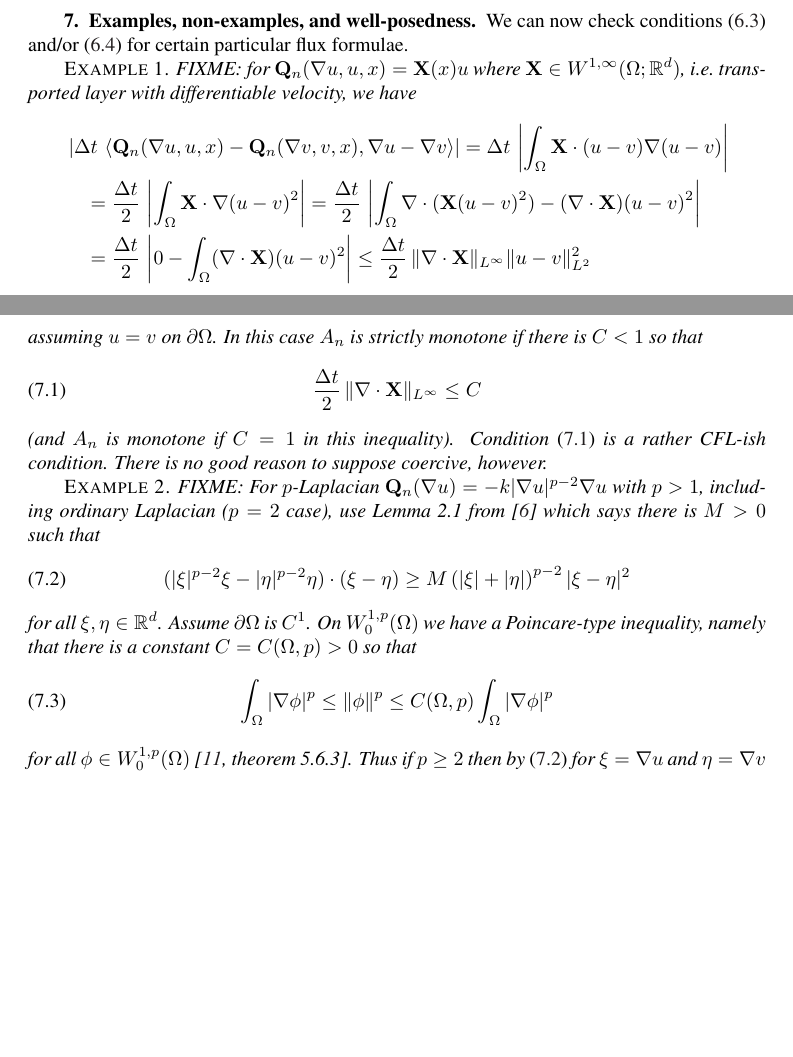
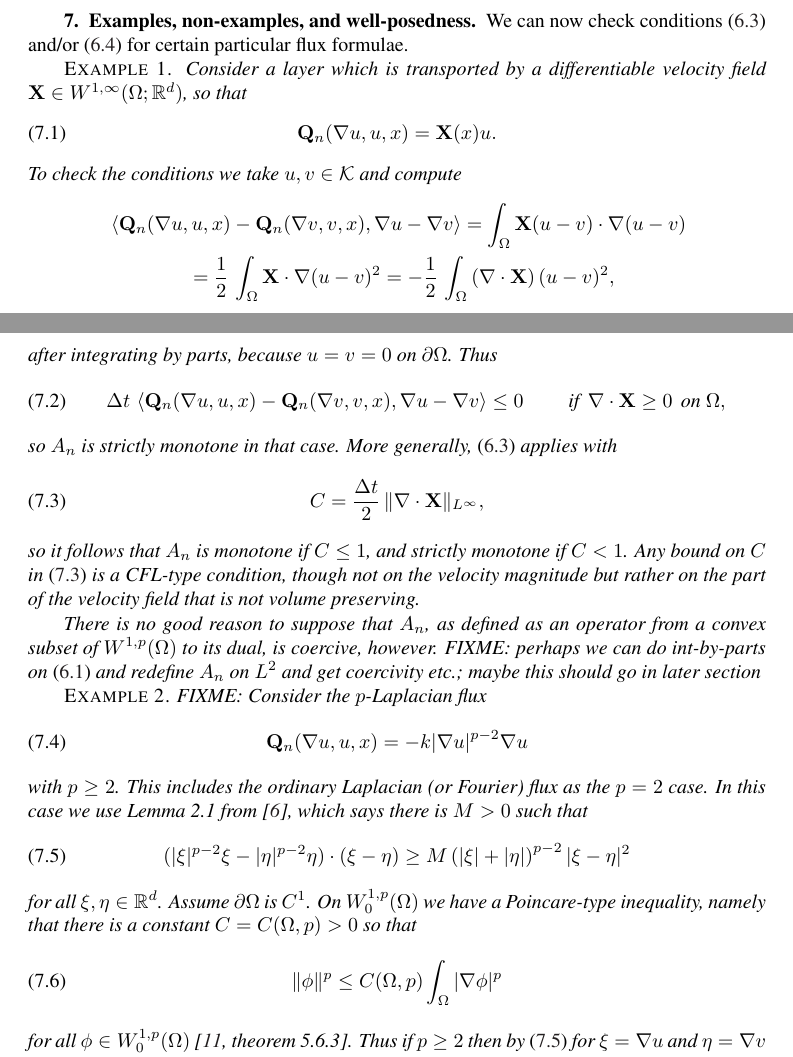
Before and after one commit to bueler/sia-fve, a LaTeX paper (paper/lc.tex): two parts of pages 10 and 11 of 15 before the commit and two parts of pages 10 and 11 of 16 after it, joined at a grey line, cut so that both start at the same text, the shorter picture padded with empty space. Compiled offline with pdfLaTeX; a LaTeX package or settings file that is missing is left out.

Commit message:
final edits from my paper copy

```diff
--- a/paper/lc.tex
+++ b/paper/lc.tex
@@ -415,26 +415,39 @@ FIXME: consider $L^1$-contractivity in general?
 
 We can now check conditions \eqref{eq:Qnmonotone} and/or \eqref{eq:Qncoercive} for certain particular flux formulae.
 
-\begin{example} FIXME: for $\bQ_n(\grad u,u,x) = \bX(x) u$ where $\bX \in W^{1,\infty}(\Omega;\RR^d)$, i.e.~transported layer with differentiable velocity, we have
+\begin{example}  Consider a layer which is transported by a differentiable velocity field $\bX \in W^{1,\infty}(\Omega;\RR^d)$, so that
+\begin{equation}
+  \bQ_n(\grad u,u,x) = \bX(x) u.
+\end{equation}
+To check the conditions we take $u,v\in\mathcal{K}$ and compute
 \begin{align*}
-   &\left|\Delta t\,\ip{\bQ_n(\grad u,u,x) - \bQ_n(\grad v,v,x)}{\grad u - \grad v}\right| = \Delta t\,\left|\int_\Omega \bX \cdot (u-v) \grad (u - v)\right| \\
-   &\quad = \frac{\Delta t}{2}\,\left|\int_\Omega \bX \cdot \grad (u - v)^2\right| = \frac{\Delta t}{2}\,\left|\int_\Omega \Div(\bX (u - v)^2) - (\Div\bX) (u-v)^2\right| \\
-   &\quad = \frac{\Delta t}{2}\,\left|0 - \int_\Omega (\Div\bX) (u-v)^2\right| \le \frac{\Delta t}{2}\,\|\Div\bX\|_{L^\infty} \|u-v\|_{L^2}^2
+   &\ip{\bQ_n(\grad u,u,x) - \bQ_n(\grad v,v,x)}{\grad u - \grad v} = \int_\Omega \bX (u-v) \cdot \grad (u - v) \\
+   &\qquad\qquad = \frac{1}{2}\,\int_\Omega \bX \cdot \grad (u - v)^2 = - \frac{1}{2}\,\int_\Omega \left(\Div\bX\right) (u - v)^2,
 \end{align*}
-assuming $u=v$ on $\partial \Omega$.  In this case $\An$ is strictly monotone if there is $C<1$ so that
+after integrating by parts, because $u=v=0$ on $\partial \Omega$.  Thus
 \begin{equation}
-\frac{\Delta t}{2}\,\|\Div\bX\|_{L^\infty} \le C \label{eq:cfllayer}
+\Delta t\,\ip{\bQ_n(\grad u,u,x) - \bQ_n(\grad v,v,x)}{\grad u - \grad v} \le 0 \qquad \text{ if }\, \Div\bX\ge 0\, \text{ on } \Omega,
 \end{equation}
-(and $\An$ is monotone if $C=1$ in this inequality).  Condition \eqref{eq:cfllayer} is a rather CFL-ish condition.  There is no good reason to suppose coercive, however.
+so $\An$ is strictly monotone in that case.  More generally, \eqref{eq:Qnmonotone} applies with
+\begin{equation}
+C = \frac{\Delta t}{2}\,\|\Div\bX\|_{L^\infty}, \label{eq:cfllayer}
+\end{equation}
+so it follows that $\An$ is monotone if $C\le 1$, and strictly monotone if $C<1$.  Any bound on $C$ in \eqref{eq:cfllayer} is a CFL-type condition, though not on the velocity magnitude but rather on the part of the velocity field that is not volume preserving.
+
+There is no good reason to suppose that $\An$, as defined as an operator from a convex subset of $W^{1,p}(\Omega)$ to its dual, is coercive, however.  FIXME: perhaps we can do int-by-parts on \eqref{eq:defineAn} and redefine $\An$ on $L^2$ and get coercivity etc.; maybe this should go in later section
 \end{example}
 
-\begin{example} FIXME: For $p$-Laplacian $\bQ_n(\grad u) = - k |\grad u|^{p-2} \grad u$ with $p>1$, including ordinary Laplacian ($p=2$ case), use Lemma 2.1 from \cite{BarrettLiu1993} which says there is $M>0$ such that
+\begin{example} FIXME: Consider the $p$-Laplacian flux
+\begin{equation}
+  \bQ_n(\grad u,u,x) = - k |\grad u|^{p-2} \grad u
+\end{equation}
+with $p\ge 2$.  This includes the ordinary Laplacian (or Fourier) flux as the $p=2$ case.  In this case we use Lemma 2.1 from \cite{BarrettLiu1993}, which says there is $M>0$ such that
 \begin{equation}
     (|\xi|^{p-2}\xi - |\eta|^{p-2}\eta)\cdot (\xi - \eta) \ge M \left(|\xi|+|\eta|\right)^{p-2} |\xi-\eta|^2  \label{eq:barrettliu}
 \end{equation}
 for all $\xi,\eta\in\RR^d$.  Assume $\partial \Omega$ is $C^1$.  On $W_0^{1,p}(\Omega)$ we have a Poincare-type inequality, namely  that there is a constant $C = C(\Omega,p)>0$ so that
 \begin{equation}
-  \int_\Omega |\grad \phi|^p \le \|\phi\|^p \le C(\Omega,p) \int_\Omega |\grad \phi|^p  \label{eq:poincareequivalence}
+  \|\phi\|^p \le C(\Omega,p) \int_\Omega |\grad \phi|^p  \label{eq:poincareequivalence}
 \end{equation}
 for all $\phi\in W_0^{1,p}(\Omega)$ \cite[theorem 5.6.3]{Evans}.  Thus if $p\ge 2$ then by \eqref{eq:barrettliu} for $\xi = \grad u$ and $\eta = \grad v$ and \eqref{eq:poincareequivalence} and
 \begin{align*}
```
